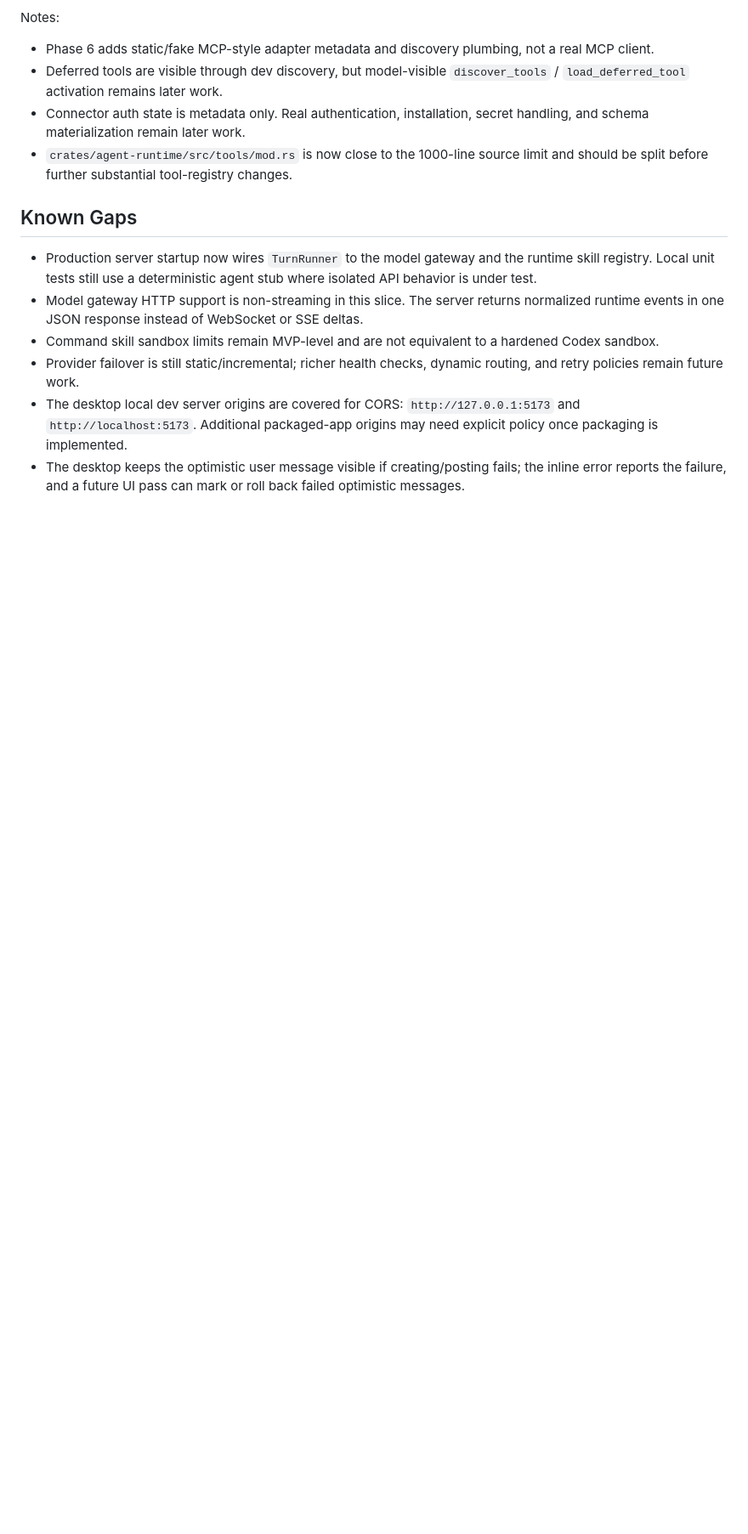
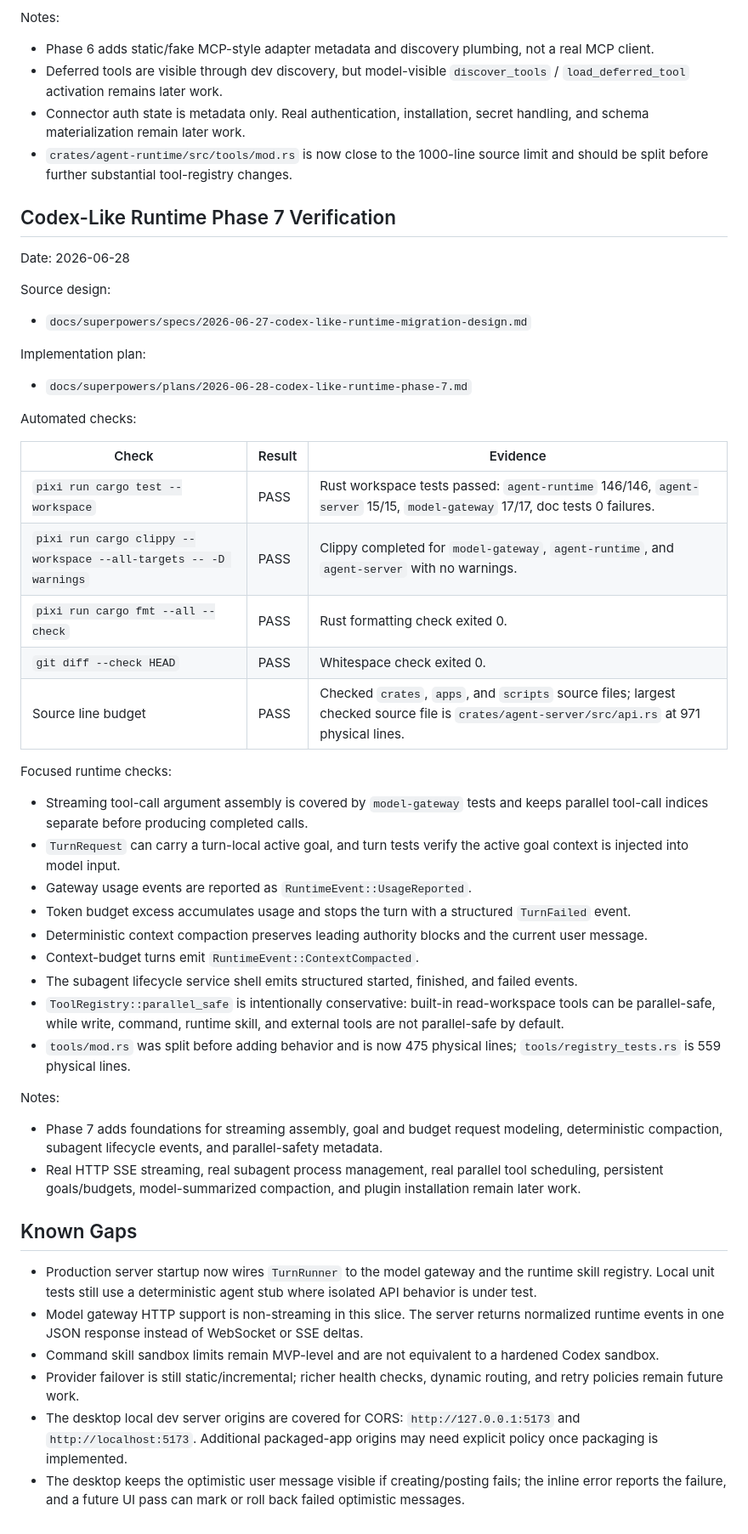
Before and after one commit to dale0525/agentweave, a Markdown page: docs/mvp-verification.md, the part around the change. Shown at 85% size. GitHub-like rendering; blank space fills up the shorter version.

Commit message:
docs: record codex-like runtime phase 7 verification

```diff
--- a/docs/mvp-verification.md
+++ b/docs/mvp-verification.md
@@ -388,6 +388,45 @@ Notes:
 - Connector auth state is metadata only. Real authentication, installation, secret handling, and schema materialization remain later work.
 - `crates/agent-runtime/src/tools/mod.rs` is now close to the 1000-line source limit and should be split before further substantial tool-registry changes.
 
+## Codex-Like Runtime Phase 7 Verification
+
+Date: 2026-06-28
+
+Source design:
+
+- `docs/superpowers/specs/2026-06-27-codex-like-runtime-migration-design.md`
+
+Implementation plan:
+
+- `docs/superpowers/plans/2026-06-28-codex-like-runtime-phase-7.md`
+
+Automated checks:
+
+| Check | Result | Evidence |
+| --- | --- | --- |
+| `pixi run cargo test --workspace` | PASS | Rust workspace tests passed: `agent-runtime` 146/146, `agent-server` 15/15, `model-gateway` 17/17, doc tests 0 failures. |
+| `pixi run cargo clippy --workspace --all-targets -- -D warnings` | PASS | Clippy completed for `model-gateway`, `agent-runtime`, and `agent-server` with no warnings. |
+| `pixi run cargo fmt --all --check` | PASS | Rust formatting check exited 0. |
+| `git diff --check HEAD` | PASS | Whitespace check exited 0. |
+| Source line budget | PASS | Checked `crates`, `apps`, and `scripts` source files; largest checked source file is `crates/agent-server/src/api.rs` at 971 physical lines. |
+
+Focused runtime checks:
+
+- Streaming tool-call argument assembly is covered by `model-gateway` tests and keeps parallel tool-call indices separate before producing completed calls.
+- `TurnRequest` can carry a turn-local active goal, and turn tests verify the active goal context is injected into model input.
+- Gateway usage events are reported as `RuntimeEvent::UsageReported`.
+- Token budget excess accumulates usage and stops the turn with a structured `TurnFailed` event.
+- Deterministic context compaction preserves leading authority blocks and the current user message.
+- Context-budget turns emit `RuntimeEvent::ContextCompacted`.
+- The subagent lifecycle service shell emits structured started, finished, and failed events.
+- `ToolRegistry::parallel_safe` is intentionally conservative: built-in read-workspace tools can be parallel-safe, while write, command, runtime skill, and external tools are not parallel-safe by default.
+- `tools/mod.rs` was split before adding behavior and is now 475 physical lines; `tools/registry_tests.rs` is 559 physical lines.
+
+Notes:
+
+- Phase 7 adds foundations for streaming assembly, goal and budget request modeling, deterministic compaction, subagent lifecycle events, and parallel-safety metadata.
+- Real HTTP SSE streaming, real subagent process management, real parallel tool scheduling, persistent goals/budgets, model-summarized compaction, and plugin installation remain later work.
+
 ## Known Gaps
 
 - Production server startup now wires `TurnRunner` to the model gateway and the runtime skill registry. Local unit tests still use a deterministic agent stub where isolated API behavior is under test.
```
Also changed, not shown: 1 other file.
